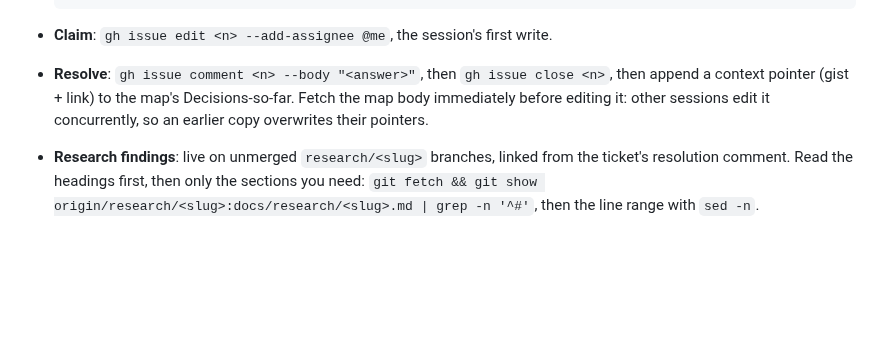
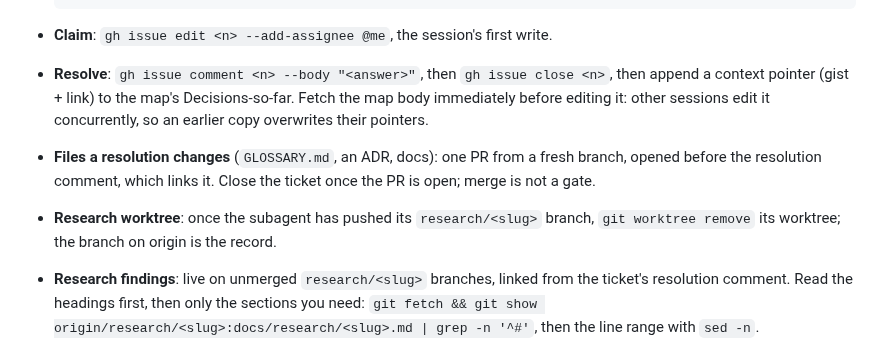
Before and after one commit to hartwigcarlsson/maya, a Markdown page: docs/agents/issue-tracker.md, the part around the change. GitHub-like rendering; blank space fills up the shorter version.

Commit message:
docs: say where resolution files go and when research worktrees go
A decision ticket that changed GLOSSARY.md left the session unsure
whether to resolve before or after the PR. Research worktrees were never
removed, so nine stale copies of the docs showed up in repo-wide greps.

BFL: ej berörd

Co-Authored-By: Claude Opus 5.5 <noreply@anthropic.com>

```diff
--- a/docs/agents/issue-tracker.md
+++ b/docs/agents/issue-tracker.md
@@ -50,4 +50,6 @@ Used by `/wayfinder`. The **map** is a single issue with **child** issues as tic
 
 - **Claim**: `gh issue edit <n> --add-assignee @me`, the session's first write.
 - **Resolve**: `gh issue comment <n> --body "<answer>"`, then `gh issue close <n>`, then append a context pointer (gist + link) to the map's Decisions-so-far. Fetch the map body immediately before editing it: other sessions edit it concurrently, so an earlier copy overwrites their pointers.
+- **Files a resolution changes** (`GLOSSARY.md`, an ADR, docs): one PR from a fresh branch, opened before the resolution comment, which links it. Close the ticket once the PR is open; merge is not a gate.
+- **Research worktree**: once the subagent has pushed its `research/<slug>` branch, `git worktree remove` its worktree; the branch on origin is the record.
 - **Research findings**: live on unmerged `research/<slug>` branches, linked from the ticket's resolution comment. Read the headings first, then only the sections you need: `git fetch && git show origin/research/<slug>:docs/research/<slug>.md | grep -n '^#'`, then the line range with `sed -n`.
```
